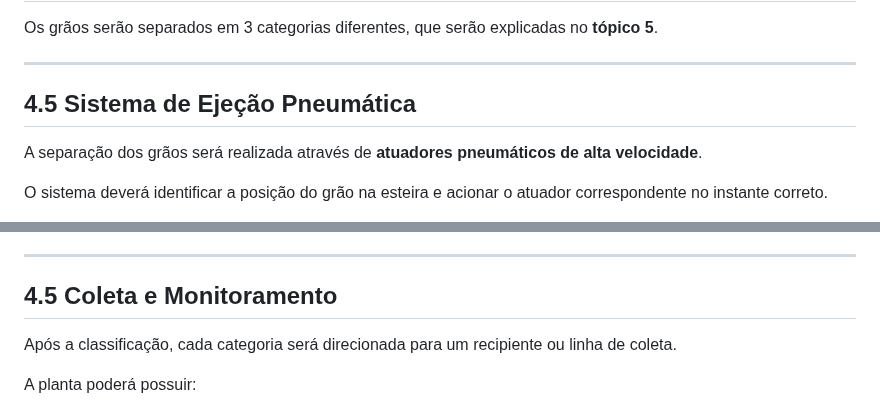
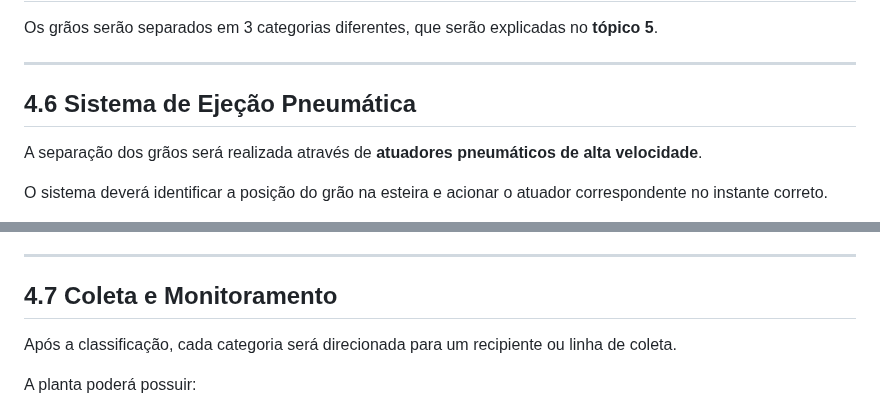
Before and after one commit to felipeconradovidal/SCADA-Core_Automatica_GRUPO4, a Markdown page: README.md, 2 parts joined by grey strips. Drawn GitHub-style.

Commit message:
Modified some text and hierarchy

```diff
--- a/README.md
+++ b/README.md
@@ -237,7 +237,7 @@ Os grãos serão separados em 3 categorias diferentes, que serão explicadas no
 
 ---
 
-## 4.5 Sistema de Ejeção Pneumática
+## 4.6 Sistema de Ejeção Pneumática
 
 A separação dos grãos será realizada através de **atuadores pneumáticos de alta velocidade**.
 
@@ -257,7 +257,7 @@ A lógica simplificada é:
 
 ---
 
-## 4.5 Coleta e Monitoramento
+## 4.7 Coleta e Monitoramento
 
 Após a classificação, cada categoria será direcionada para um recipiente ou linha de coleta.
 
```
